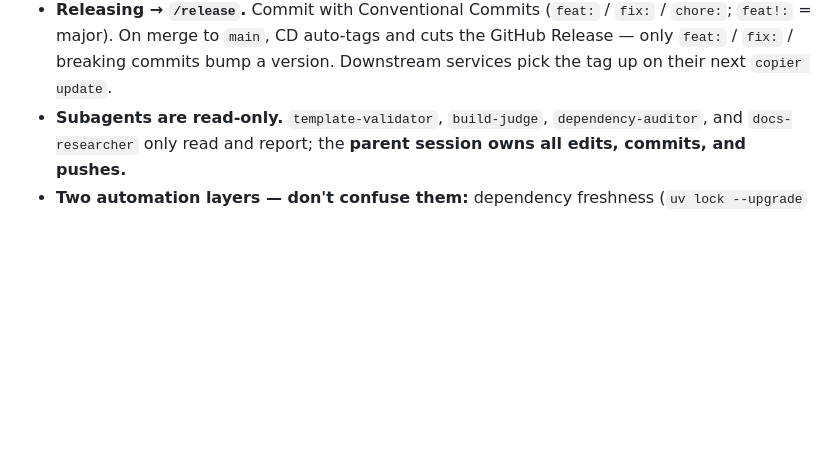
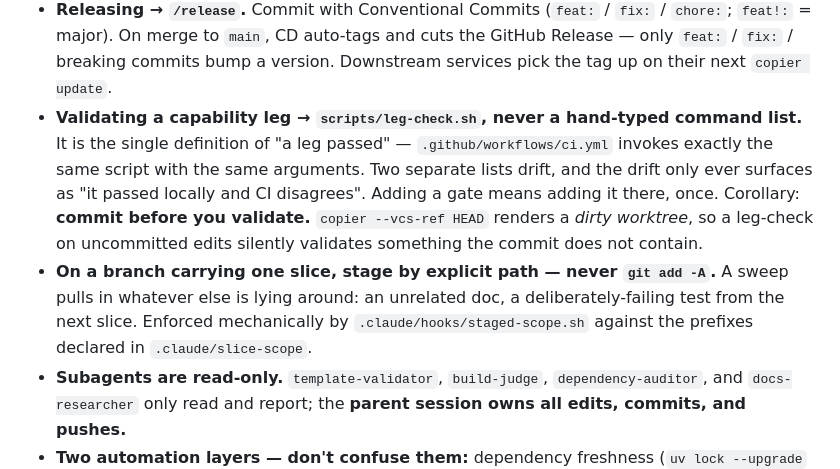
Before and after one commit to delvinggeeks/python-backend-manager, a Markdown page: AGENTS.md, the part around the change. Drawn GitHub-style; blank space fills up the shorter version.

Commit message:
docs: standing rules for leg validation and slice staging
Two error classes from this session, retired as rules rather than intentions:

- validate a capability leg through scripts/leg-check.sh, the same entrypoint CI
  invokes, and commit first because copier --vcs-ref HEAD renders a dirty tree;
- on a single-slice branch, stage explicit paths, never git add -A.

Both are already enforced mechanically (the shared script; the staged-scope
PreToolUse hook). This records WHY, so the enforcement is not mistaken for
ceremony and removed later.

```diff
--- a/AGENTS.md
+++ b/AGENTS.md
@@ -22,6 +22,16 @@ When a convention isn't obvious, **read this file — don't guess.**
   `chore:`; `feat!:` = major). On merge to `main`, CD auto-tags and cuts the GitHub
   Release — only `feat:` / `fix:` / breaking commits bump a version. Downstream services
   pick the tag up on their next `copier update`.
+- **Validating a capability leg → `scripts/leg-check.sh`, never a hand-typed command list.** It is
+  the single definition of "a leg passed" — `.github/workflows/ci.yml` invokes exactly the same
+  script with the same arguments. Two separate lists drift, and the drift only ever surfaces as
+  "it passed locally and CI disagrees". Adding a gate means adding it there, once.
+  Corollary: **commit before you validate.** `copier --vcs-ref HEAD` renders a *dirty worktree*, so
+  a leg-check on uncommitted edits silently validates something the commit does not contain.
+- **On a branch carrying one slice, stage by explicit path — never `git add -A`.** A sweep pulls in
+  whatever else is lying around: an unrelated doc, a deliberately-failing test from the next slice.
+  Enforced mechanically by `.claude/hooks/staged-scope.sh` against the prefixes declared in
+  `.claude/slice-scope`.
 - **Subagents are read-only.** `template-validator`, `build-judge`, `dependency-auditor`,
   and `docs-researcher` only read and report; the **parent session owns all edits,
   commits, and pushes.**
```
